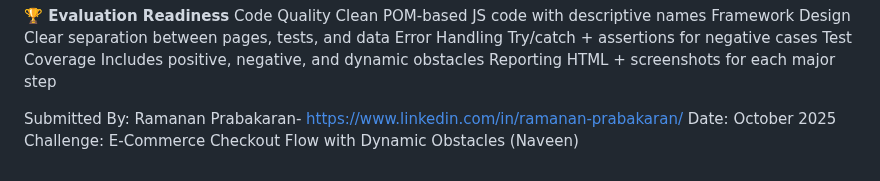
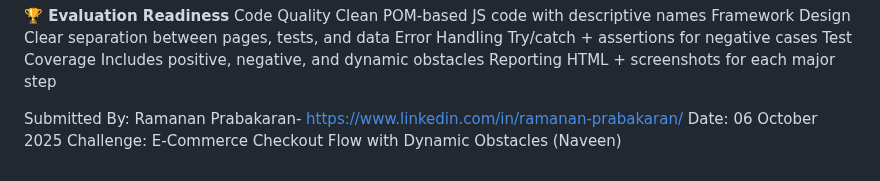
Before and after one commit to Ramanan-Prabakaran/Saucedemo, a Markdown page: README.md, the part around one of its changes. Rendered like a GitHub page.

```diff
--- a/README.md
+++ b/README.md
@@ -121,6 +121,5 @@ Error Handling	Try/catch + assertions for negative cases
 Test Coverage	Includes positive, negative, and dynamic obstacles
 Reporting	HTML + screenshots for each major step
 
-Submitted By: Ramanan Prabakaran- https://www.linkedin.com/in/ramanan-prabakaran/
-Date: October 2025
+Submitted By: Ramanan Prabakaran- https://www.linkedin.com/in/ramanan-prabakaran/  Date: 06 October 2025
 Challenge: E-Commerce Checkout Flow with Dynamic Obstacles (Naveen)
```
Also changed, not shown: other parts of README.md (+3 -3 lines).
